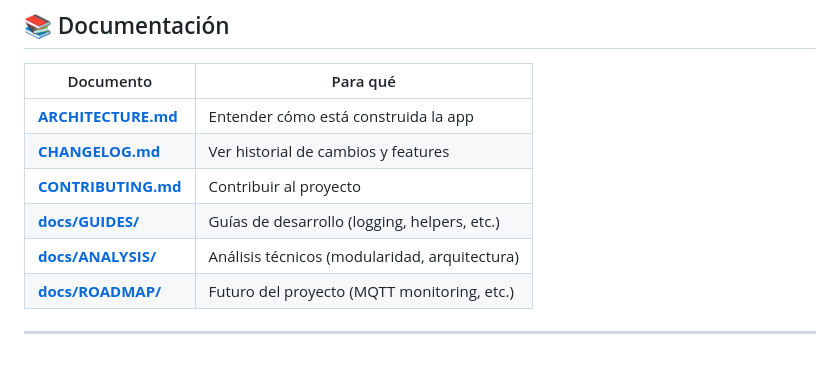
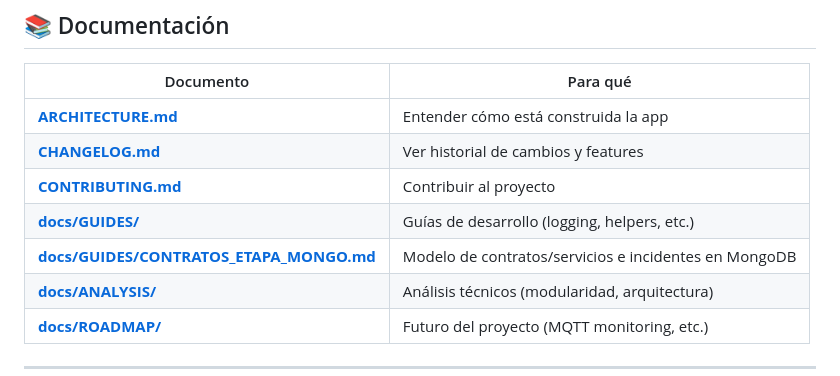
Before and after one commit to csidevrik/prj-python, a Markdown page: facret/README.md, the part around the change. GitHub-like rendering.

```diff
--- a/facret/README.md
+++ b/facret/README.md
@@ -41,6 +41,7 @@ Ver [docs/SETUP.md](docs/SETUP.md) para más detalles.
 | **[CHANGELOG.md](CHANGELOG.md)** | Ver historial de cambios y features |
 | **[CONTRIBUTING.md](CONTRIBUTING.md)** | Contribuir al proyecto |
 | **[docs/GUIDES/](docs/GUIDES/)** | Guías de desarrollo (logging, helpers, etc.) |
+| **[docs/GUIDES/CONTRATOS_ETAPA_MONGO.md](docs/GUIDES/CONTRATOS_ETAPA_MONGO.md)** | Modelo de contratos/servicios e incidentes en MongoDB |
 | **[docs/ANALYSIS/](docs/ANALYSIS/)** | Análisis técnicos (modularidad, arquitectura) |
 | **[docs/ROADMAP/](docs/ROADMAP/)** | Futuro del proyecto (MQTT monitoring, etc.) |
 
```
Also changed, not shown: facret/claudio.md (added, +19 -0 lines), 1 other file.
